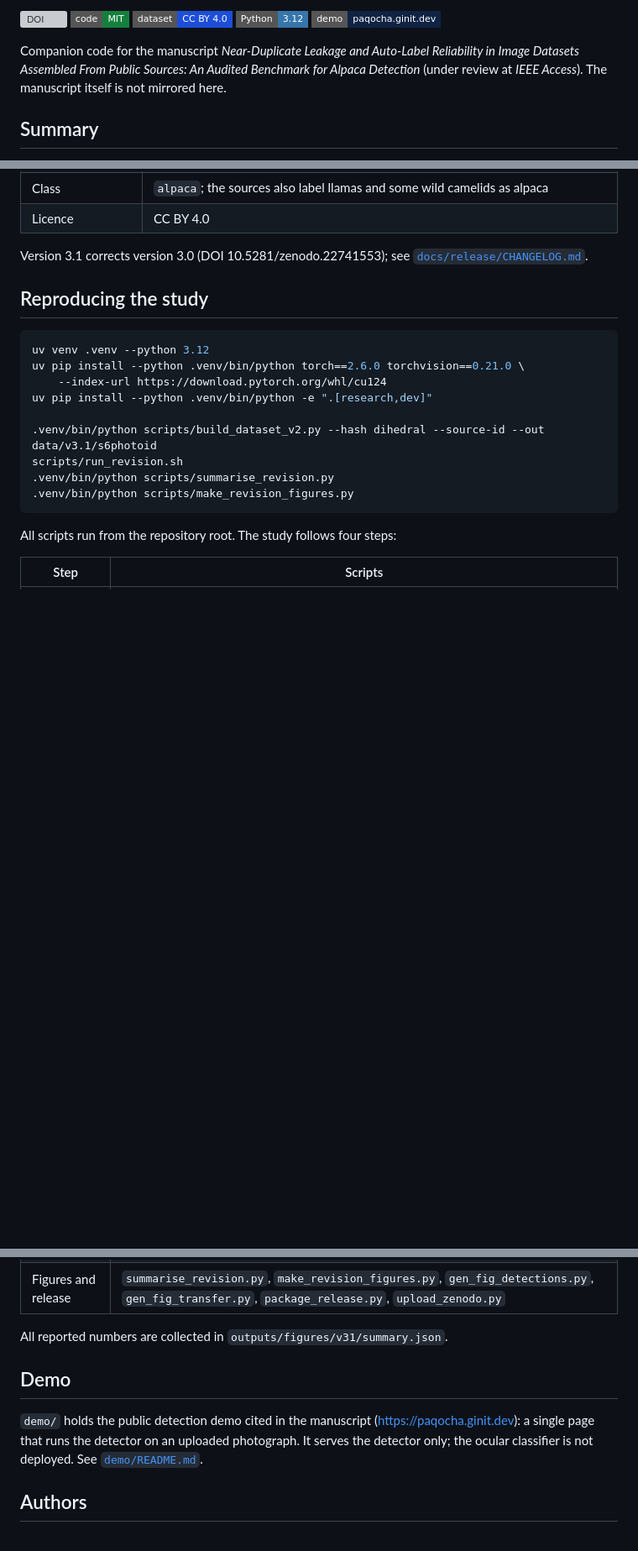
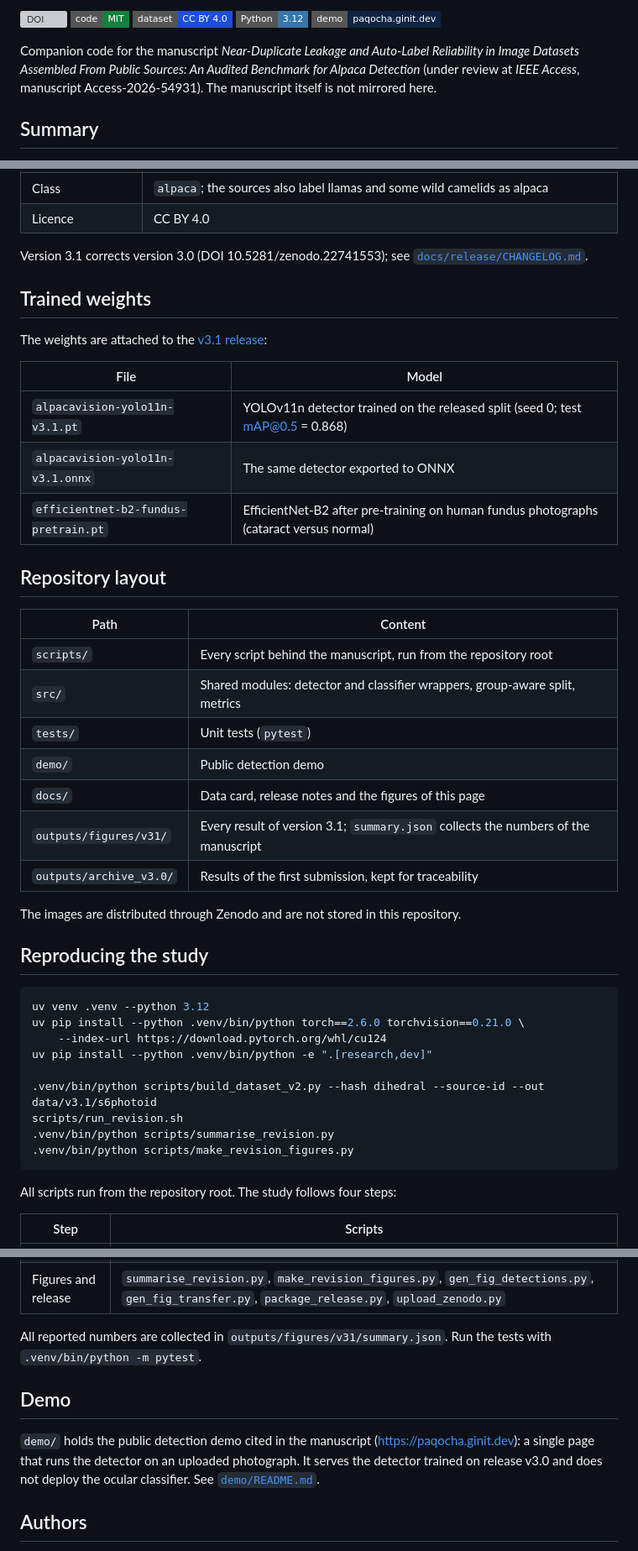
Before and after one commit to Andre031222/data-integrity-vision-language-auto-labelling, a Markdown page: README.md, 3 parts joined by grey strips. Shown at 84% size. Rendered like a GitHub page; badges without logos; blank space fills up the shorter version; grey boxes are pictures that could not be loaded.

Commit message:
Document the trained weights, repository layout and tests in the README

```diff
--- a/README.md
+++ b/README.md
@@ -12,7 +12,7 @@ licence, label format, exact duplicates, near-duplicates and content.
 
 Companion code for the manuscript *Near-Duplicate Leakage and Auto-Label Reliability in Image
 Datasets Assembled From Public Sources: An Audited Benchmark for Alpaca Detection* (under review
-at *IEEE Access*). The manuscript itself is not mirrored here.
+at *IEEE Access*, manuscript Access-2026-54931). The manuscript itself is not mirrored here.
 
 ## Summary
 
@@ -91,6 +91,30 @@ ocular pathology. Per-crop labels and ratings are in `outputs/figures/v31/ocular
 
 Version 3.1 corrects version 3.0 (DOI 10.5281/zenodo.22741553); see
 [`docs/release/CHANGELOG.md`](docs/release/CHANGELOG.md).
+
+## Trained weights
+
+The weights are attached to the [v3.1 release](https://github.com/Andre031222/data-integrity-vision-language-auto-labelling/releases/tag/v3.1):
+
+| File | Model |
+|---|---|
+| `alpacavision-yolo11n-v3.1.pt` | YOLOv11n detector trained on the released split (seed 0; test mAP@0.5 = 0.868) |
+| `alpacavision-yolo11n-v3.1.onnx` | The same detector exported to ONNX |
+| `efficientnet-b2-fundus-pretrain.pt` | EfficientNet-B2 after pre-training on human fundus photographs (cataract versus normal) |
+
+## Repository layout
+
+| Path | Content |
+|---|---|
+| `scripts/` | Every script behind the manuscript, run from the repository root |
+| `src/` | Shared modules: detector and classifier wrappers, group-aware split, metrics |
+| `tests/` | Unit tests (`pytest`) |
+| `demo/` | Public detection demo |
+| `docs/` | Data card, release notes and the figures of this page |
+| `outputs/figures/v31/` | Every result of version 3.1; `summary.json` collects the numbers of the manuscript |
+| `outputs/archive_v3.0/` | Results of the first submission, kept for traceability |
+
+The images are distributed through Zenodo and are not stored in this repository.
 
 ## Reproducing the study
 
@@ -116,13 +140,14 @@ All scripts run from the repository root. The study follows four steps:
 | 4. Ocular case study | `select_annotation_batch.py`, `auto_label.py`, `extract_crops_from_labels.py`, `label_crops_with_vision.py`, `resolve_label_conflicts.py`, `train_eyes_honest.py`, `eval_stage1_fundus.py`, `seed_sweep_classifier.py`, `make_vet_labeling_batch.py`, `analyse_assessability.py` |
 | Figures and release | `summarise_revision.py`, `make_revision_figures.py`, `gen_fig_detections.py`, `gen_fig_transfer.py`, `package_release.py`, `upload_zenodo.py` |
 
-All reported numbers are collected in `outputs/figures/v31/summary.json`.
+All reported numbers are collected in `outputs/figures/v31/summary.json`. Run the tests with
+`.venv/bin/python -m pytest`.
 
 ## Demo
 
 `demo/` holds the public detection demo cited in the manuscript (https://paqocha.ginit.dev): a
-single page that runs the detector on an uploaded photograph. It serves the detector only; the
-ocular classifier is not deployed. See [`demo/README.md`](demo/README.md).
+single page that runs the detector on an uploaded photograph. It serves the detector trained on
+release v3.0 and does not deploy the ocular classifier. See [`demo/README.md`](demo/README.md).
 
 ## Authors
 
```
Also changed, not shown: other parts of README.md (+3 -3 lines).
